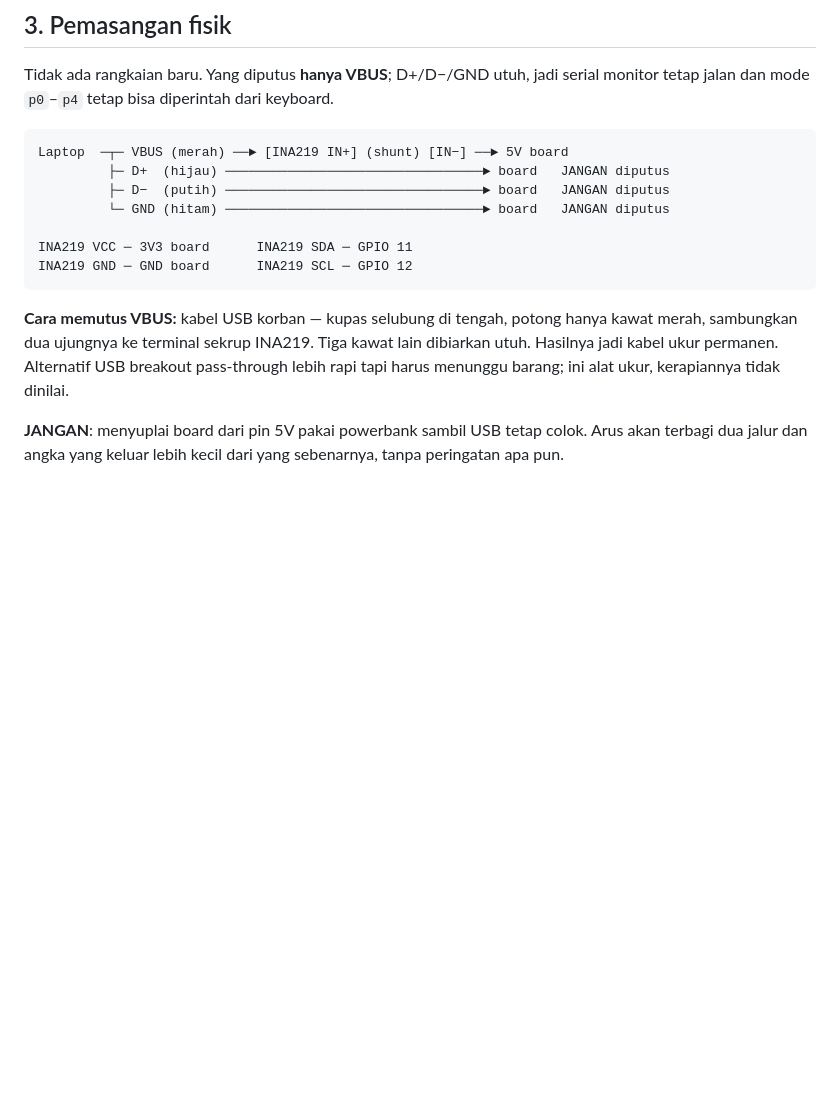
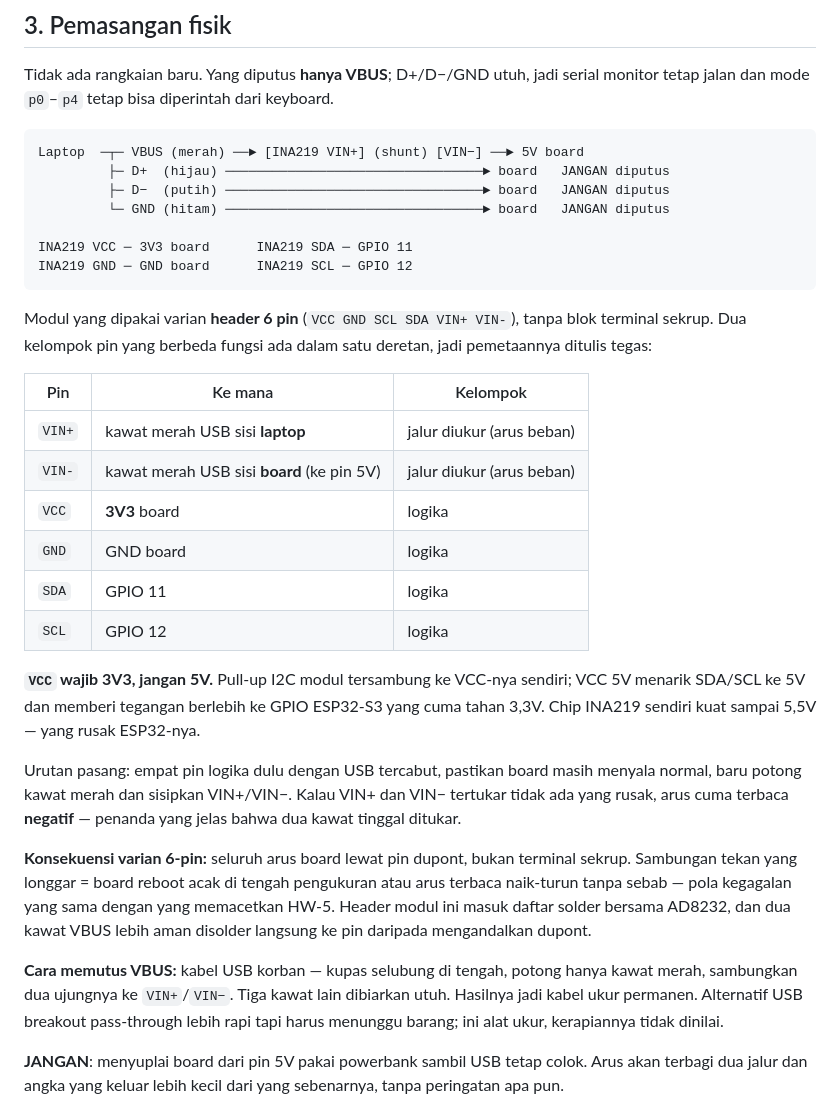
Before and after one commit to mrrizaldi/projek-akhir, a Markdown page: model/docs/2026-09-16-daya-design.md, the part around the change. Drawn GitHub-style; blank space fills up the shorter version.

Commit message:
docs(model): pin out the 6-pin INA219 variant in the HW-7 design
The module on hand has no screw terminal — VIN+/VIN- sit on the same
header as VCC/GND/SDA/SCL, so the two groups are one row of pins and
easy to confuse. Spelled out which is which.

VCC must be 3V3: the module's I2C pull-ups tie to its own VCC, so a 5V
VCC pulls SDA/SCL to 5V and overdrives the S3's 3.3V GPIO. The INA219
survives that; the ESP32 is what breaks.

Also means the full board current runs through dupont pins — the same
press-fit joint that is currently holding up HW-5. Header goes on the
solder list.

Co-Authored-By: Claude Opus 5 <noreply@anthropic.com>

````diff
--- a/model/docs/2026-09-16-daya-design.md
+++ b/model/docs/2026-09-16-daya-design.md
@@ -126,7 +126,7 @@ serial monitor tetap jalan dan mode `p0`–`p4` tetap bisa diperintah dari
 keyboard.
 
 ```
-Laptop  ─┬─ VBUS (merah) ──► [INA219 IN+] (shunt) [IN−] ──► 5V board
+Laptop  ─┬─ VBUS (merah) ──► [INA219 VIN+] (shunt) [VIN−] ──► 5V board
          ├─ D+  (hijau) ─────────────────────────────────► board   JANGAN diputus
          ├─ D−  (putih) ─────────────────────────────────► board   JANGAN diputus
          └─ GND (hitam) ─────────────────────────────────► board   JANGAN diputus
@@ -135,11 +135,39 @@ INA219 VCC ─ 3V3 board      INA219 SDA ─ GPIO 11
 INA219 GND ─ GND board      INA219 SCL ─ GPIO 12
 ```
 
+Modul yang dipakai varian **header 6 pin** (`VCC GND SCL SDA VIN+ VIN-`), tanpa
+blok terminal sekrup. Dua kelompok pin yang berbeda fungsi ada dalam satu
+deretan, jadi pemetaannya ditulis tegas:
+
+| Pin | Ke mana | Kelompok |
+|---|---|---|
+| `VIN+` | kawat merah USB sisi **laptop** | jalur diukur (arus beban) |
+| `VIN-` | kawat merah USB sisi **board** (ke pin 5V) | jalur diukur (arus beban) |
+| `VCC` | **3V3** board | logika |
+| `GND` | GND board | logika |
+| `SDA` | GPIO 11 | logika |
+| `SCL` | GPIO 12 | logika |
+
+**`VCC` wajib 3V3, jangan 5V.** Pull-up I2C modul tersambung ke VCC-nya sendiri;
+VCC 5V menarik SDA/SCL ke 5V dan memberi tegangan berlebih ke GPIO ESP32-S3 yang
+cuma tahan 3,3V. Chip INA219 sendiri kuat sampai 5,5V — yang rusak ESP32-nya.
+
+Urutan pasang: empat pin logika dulu dengan USB tercabut, pastikan board masih
+menyala normal, baru potong kawat merah dan sisipkan VIN+/VIN−. Kalau VIN+ dan
+VIN− tertukar tidak ada yang rusak, arus cuma terbaca **negatif** — penanda yang
+jelas bahwa dua kawat tinggal ditukar.
+
+**Konsekuensi varian 6-pin:** seluruh arus board lewat pin dupont, bukan terminal
+sekrup. Sambungan tekan yang longgar = board reboot acak di tengah pengukuran
+atau arus terbaca naik-turun tanpa sebab — pola kegagalan yang sama dengan yang
+memacetkan HW-5. Header modul ini masuk daftar solder bersama AD8232, dan dua
+kawat VBUS lebih aman disolder langsung ke pin daripada mengandalkan dupont.
+
 **Cara memutus VBUS:** kabel USB korban — kupas selubung di tengah, potong
-hanya kawat merah, sambungkan dua ujungnya ke terminal sekrup INA219. Tiga
-kawat lain dibiarkan utuh. Hasilnya jadi kabel ukur permanen. Alternatif USB
-breakout pass-through lebih rapi tapi harus menunggu barang; ini alat ukur,
-kerapiannya tidak dinilai.
+hanya kawat merah, sambungkan dua ujungnya ke `VIN+`/`VIN−`. Tiga kawat lain
+dibiarkan utuh. Hasilnya jadi kabel ukur permanen. Alternatif USB breakout
+pass-through lebih rapi tapi harus menunggu barang; ini alat ukur, kerapiannya
+tidak dinilai.
 
 **JANGAN**: menyuplai board dari pin 5V pakai powerbank sambil USB tetap colok.
 Arus akan terbagi dua jalur dan angka yang keluar lebih kecil dari yang
````
